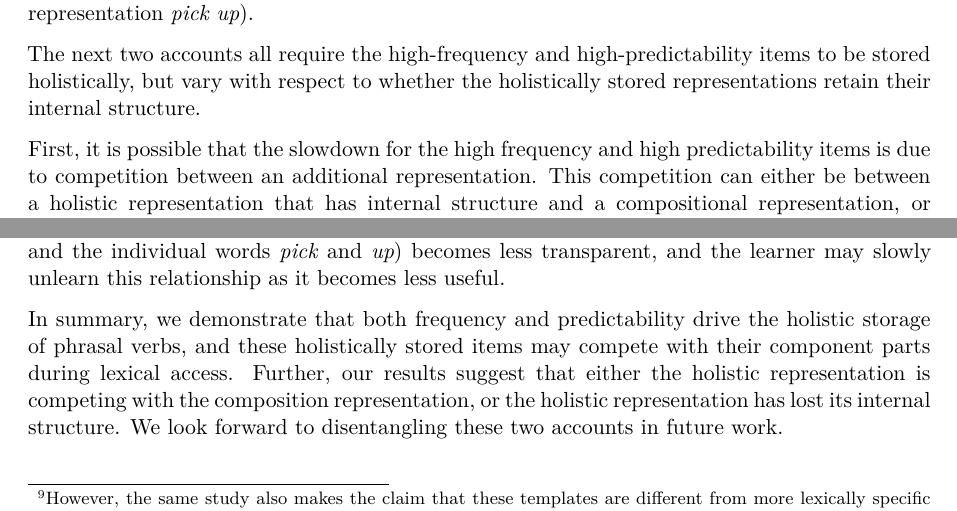
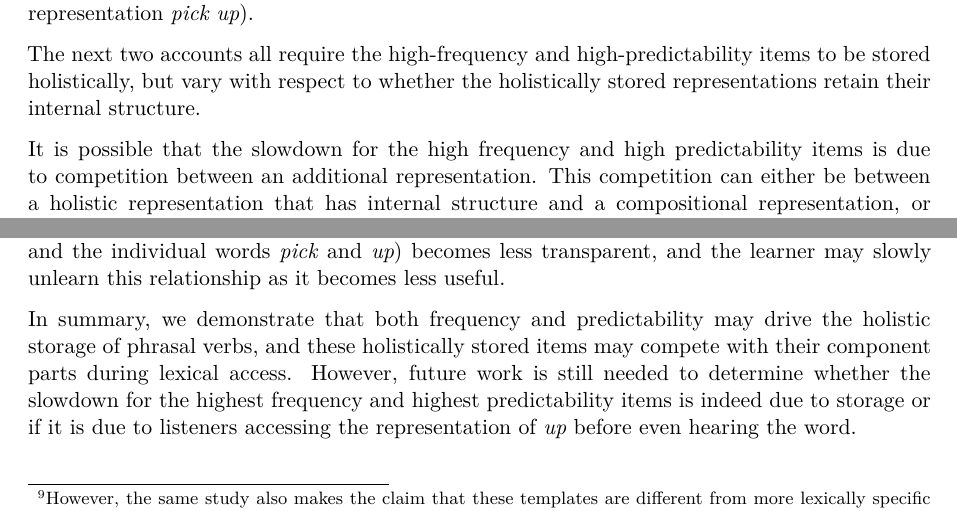
Before and after one commit to znhoughton/Recognizability-Experiment, a Quarto document (Write-up/quarto-writeup.qmd): two parts of pages 14 and 15 of 19, joined at a grey line, cut so that both start at the same text. Rendered offline with R 4.5, knitr and Pandoc in place of Quarto, then LaTeX, with nearby package versions; drawn as R Markdown's standard PDF in place of the format the file asks for; code that draws random numbers runs with fixed seeds of ours; some code elsewhere in the file could not run offline.

Commit message:
revised writeup

```diff
--- a/Write-up/quarto-writeup.qmd
+++ b/Write-up/quarto-writeup.qmd
@@ -705,7 +700,7 @@ There are three possible accounts for the slowdown we see for the highest freque
 
 The next two accounts all require the high-frequency and high-predictability items to be stored holistically, but vary with respect to whether the holistically stored representations retain their internal structure.
 
-First, it is possible that the slowdown for the high frequency and high predictability items is due to competition between an additional representation. This competition can either be between a holistic representation that has internal structure and a compositional representation, or between a holistic representation that does not have internal structure and the compositional representation. Compositional representation here refers to a representation that is formed by accessing individual forms (e.g., *pick* and *up*) and combining them via some generative process. High-frequency and high-predictability items may develop a holistic representation separate from the compositional representation and this additional representation may compete with the compositional representation causing the slowdown. This account doesn't necessarily need to involve a loss of internal structure because simply having an additional representation to compete with can result in a slowdown, however it also not incompatible with an account where the holistic representation has lost some of its internal structure. These two possibilities both account for the slowdown at the highest frequency and highest predictability items.
+It is possible that the slowdown for the high frequency and high predictability items is due to competition between an additional representation. This competition can either be between a holistic representation that has internal structure and a compositional representation, or between a holistic representation that does not have internal structure and the compositional representation. Compositional representation here refers to a representation that is formed by accessing individual forms (e.g., *pick* and *up*) and combining them via some generative process. High-frequency and high-predictability items may develop a holistic representation separate from the compositional representation and this additional representation may compete with the compositional representation causing the slowdown. This account doesn't necessarily need to involve a loss of internal structure because simply having an additional representation to compete with can result in a slowdown, however it also not incompatible with an account where the holistic representation has lost some of its internal structure. These two possibilities both account for the slowdown at the highest frequency and highest predictability items.
 
 To break it down further, there is a good deal of evidence that different mental representations compete for recognition [@oppenheimLexicalCompetitionDemand2019; c.f. @staubInfluenceClozeProbability2015]. A representation is selected once it receives sufficiently more activation than its competitors [@mcclellandInteractiveActivationModel1981]. For example, in picture-naming tasks in which participants are tasked with naming a picture while confronted with a distractor word, participants are generally slower to produce the intended word when the distractor word is semantically related to the picture [@starreveldSemanticInterferenceOrthographic1995; @schriefersExploringTimeCourse1990; @mcclellandInteractiveActivationModel1981]. This effect is not restricted to production as we see similar competition effects in comprehension as well. For example, @magnuson2007 examined the role of competition in word recognition using a visual world paradigm, where participants saw words on a screen and were instructed to select the word that they heard. To measure word-recognition, an eye-tracker was used to track pupil fixations. In each of the trials there was a single distractor image. They found that words with low cohort density (i.e., words that have fewer phonological competitors) showed a larger proportion of target to nontarget fixations. That is, participants looked the distractor image less relative to the target word when the word had fewer competitors. Given the inhibitory effects of competition, it is possible that the delay in reaction time for *up* in high-frequency and predictability phrases may be a consequence of an additional representation competing with the compositional representation. However, there is also evidence that competition in comprehension (and our task is a comprehension task) has no effect on comprehension [@staubInfluenceClozeProbability2015]. Using reaction time data from a cloze completion task, @staubInfluenceClozeProbability2015 demonstrated that a RACE model with neither facilitation nor inhibition between competitors can account for the data. Thus the evidence for competition effects in comprehension is mixed. Note that this account is agnostic about whether the holistic representation has lost its internal structure or not: simply having an additional representation to compete with can cause the slowdown.
 
@@ -743,7 +738,7 @@ On the other hand, the internal structure may have been lost over time. For exam
 
 <!--# I've commented out this part because I think it's outside the scope of the paper to examine the gradience of the representation of internal structures, but I didn't delete it because I think it's an interesting question for future work -->
 
-In summary, we demonstrate that both frequency and predictability drive the holistic storage of phrasal verbs, and these holistically stored items may compete with their component parts during lexical access. Further, our results suggest that either the holistic representation is competing with the composition representation, or the holistic representation has lost its internal structure. We look forward to disentangling these two accounts in future work.
+In summary, we demonstrate that both frequency and predictability may drive the holistic storage of phrasal verbs, and these holistically stored items may compete with their component parts during lexical access. However, future work is still needed to determine whether the slowdown for the highest frequency and highest predictability items is indeed due to storage or if it is due to listeners accessing the representation of *up* before even hearing the word.
 
 # Acknowledgements
 
```
Also changed, not shown: Write-up/quarto-writeup.pdf, Write-up/quarto-writeup.tex, Write-up/quarto-writeup_files/figure-pdf/fig-FreqOnlyBetaPlot-1.pdf, Write-up/quarto-writeup_files/figure-pdf/fig-FreqOnlyPlot-1.pdf, Write-up/quarto-writeup_files/figure-pdf/fig-FullQuadraticPlot-1.pdf, Write-up/quarto-writeup_files/figure-pdf/fig-PredicOnlyBetaPlot-1.pdf, Write-up/quarto-writeup_files/figure-pdf/fig-PredicOnlyPlot-1.pdf, Write-up/quarto-writeup_files/figure-pdf/fig-gam2dplot1-1.pdf, Write-up/quarto-writeup_files/figure-pdf/fig-gammodelinterplot-1.pdf, Write-up/quarto-writeup_files/figure-pdf/fig-posteriorplotFullQuadratic-1.pdf, Write-up/quarto-writeup_files/figure-pdf/fig-stimplot-1.pdf, Write-up/quarto-writeup.qmd (5 more changed lines).
